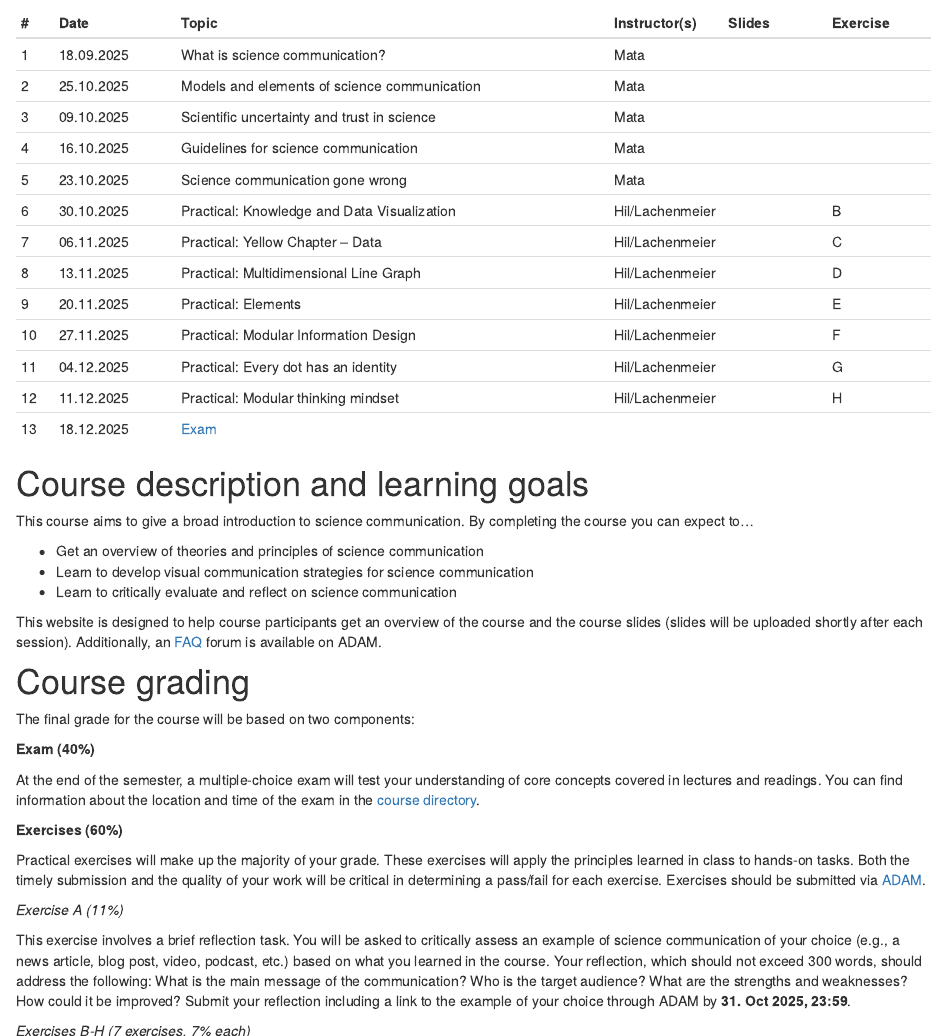
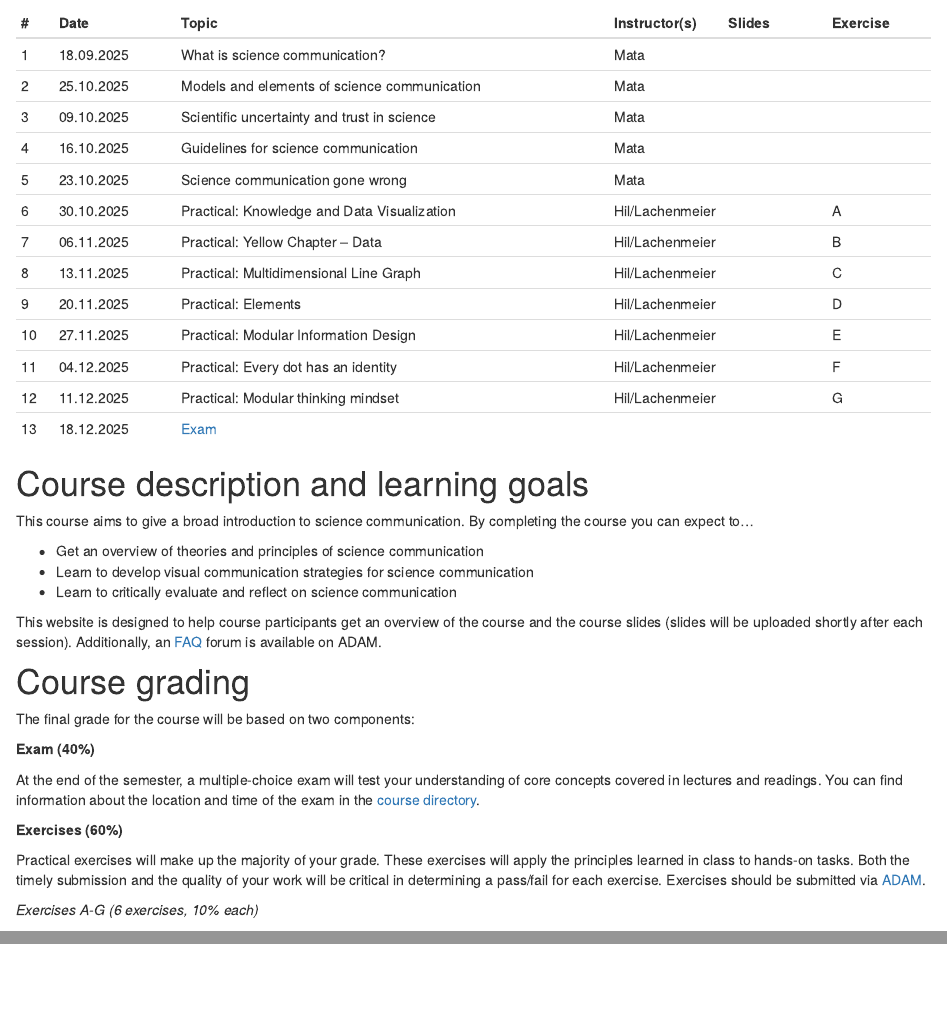
Before and after one commit to matarui/SCICOM_HS25, an R Markdown document (index.Rmd): the page in a window 1100 px wide, from 1440 px down, and a second part further down, joined at a grey line. Rendered offline with R 4.5, knitr and Pandoc, with nearby package versions; drawn as R Markdown's standard HTML page in place of the format the file asks for.

Commit message:
update index

```diff
--- a/index.Rmd
+++ b/index.Rmd
@@ -37,13 +37,13 @@ Sessions take place Thursdays, 8.15-9.45, Biozentrum, Hörsaal U1.131.
 | 3 | 09.10.2025 | Scientific uncertainty and trust in science | Mata | | |
 | 4 | 16.10.2025 | Guidelines for science communication | Mata | | |
 | 5 | 23.10.2025 | Science communication gone wrong | Mata | |  |
-| 6 | 30.10.2025 | Practical: Knowledge and Data Visualization | Hil/Lachenmeier | | B |
-| 7 | 06.11.2025 | Practical: Yellow Chapter – Data | Hil/Lachenmeier | | C |
-| 8 | 13.11.2025 | Practical: Multidimensional Line Graph | Hil/Lachenmeier | | D |
-| 9 | 20.11.2025 | Practical: Elements | Hil/Lachenmeier | | E |
-|10 | 27.11.2025 | Practical: Modular Information Design | Hil/Lachenmeier | | F |
-|11 | 04.12.2025 | Practical: Every dot has an identity | Hil/Lachenmeier | | G |
-|12 | 11.12.2025 | Practical: Modular thinking mindset | Hil/Lachenmeier | | H |
+| 6 | 30.10.2025 | Practical: Knowledge and Data Visualization | Hil/Lachenmeier | | A |
+| 7 | 06.11.2025 | Practical: Yellow Chapter – Data | Hil/Lachenmeier | | B |
+| 8 | 13.11.2025 | Practical: Multidimensional Line Graph | Hil/Lachenmeier | | C |
+| 9 | 20.11.2025 | Practical: Elements | Hil/Lachenmeier | | D |
+|10 | 27.11.2025 | Practical: Modular Information Design | Hil/Lachenmeier | | E |
+|11 | 04.12.2025 | Practical: Every dot has an identity | Hil/Lachenmeier | | F |
+|12 | 11.12.2025 | Practical: Modular thinking mindset | Hil/Lachenmeier | | G |
 |13 | 18.12.2025 | [Exam](exam.html) | |
 :::
 
@@ -69,19 +69,18 @@ At the end of the semester, a multiple-choice exam will test your understanding
 
 Practical exercises will make up the majority of your grade. These exercises will apply the principles learned in class to hands-on tasks. Both the timely submission and the quality of your work will be critical in determining a pass/fail for each exercise. Exercises should be submitted via [ADAM](https://adam.unibas.ch/goto_adam_crs_1787425.html).
 
-*Exercise A (11%)*
+<!-- *Exercise A (11%)* -->
 
-This exercise involves a brief reflection task. You will be asked to critically assess an example of science communication of your choice (e.g., a news article, blog post, video, podcast, etc.) based on what you learned in the course. Your reflection, which should not exceed 300 words, should address the following:
-What is the main message of the communication?
-Who is the target audience?
-What are the strengths and weaknesses?
-How could it be improved?
-Submit your reflection including a link to the example of your choice through ADAM by **31. Oct 2025, 23:59**.
+<!-- This exercise involves a brief reflection task. You will be asked to critically assess an example of science communication of your choice (e.g., a news article, blog post, video, podcast, etc.) based on what you learned in the course. Your reflection, which should not exceed 300 words, should address the following: -->
+<!-- What is the main message of the communication? -->
+<!-- Who is the target audience? -->
+<!-- What are the strengths and weaknesses? -->
+<!-- How could it be improved? -->
+<!-- Submit your reflection including a link to the example of your choice through ADAM by **31. Oct 2025, 23:59**. -->
 
-*Exercises B-H (7 exercises, 7% each)*
+*Exercises A-G (6 exercises, 10% each)*
 
 During each session, you will complete a task involving manual drawing (materials will be provided), followed by a brief homework assignment. The goal is to develop an understanding of visualization principles through active creation and to learn how to critically evaluate visualizations. "Drawing by hand is thinking" is an approach that combines creative and analytical thinking: By drawing manually, you can develop a deeper understanding that is independent of digital tools and applicable in studies, research, and practice. For each session, you will have 12 hours to upload the in-class task (in case you have to miss the session and cannot do it in class) and 6 days to submit the homework assignment. Submit your drawings as a JPEG or PNG file.
-
 
 # Recommended readings
 
```
Also changed, not shown: docs/search.json, 1 other file.
